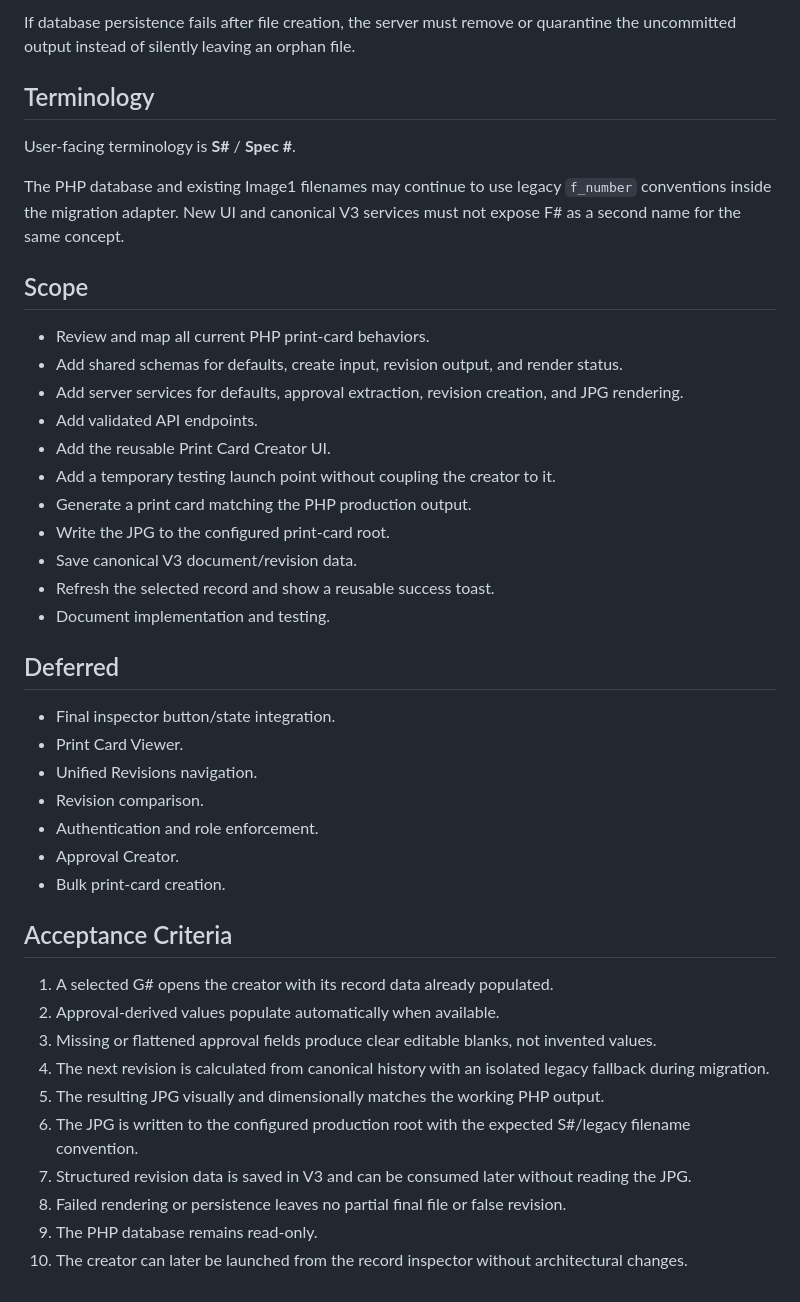
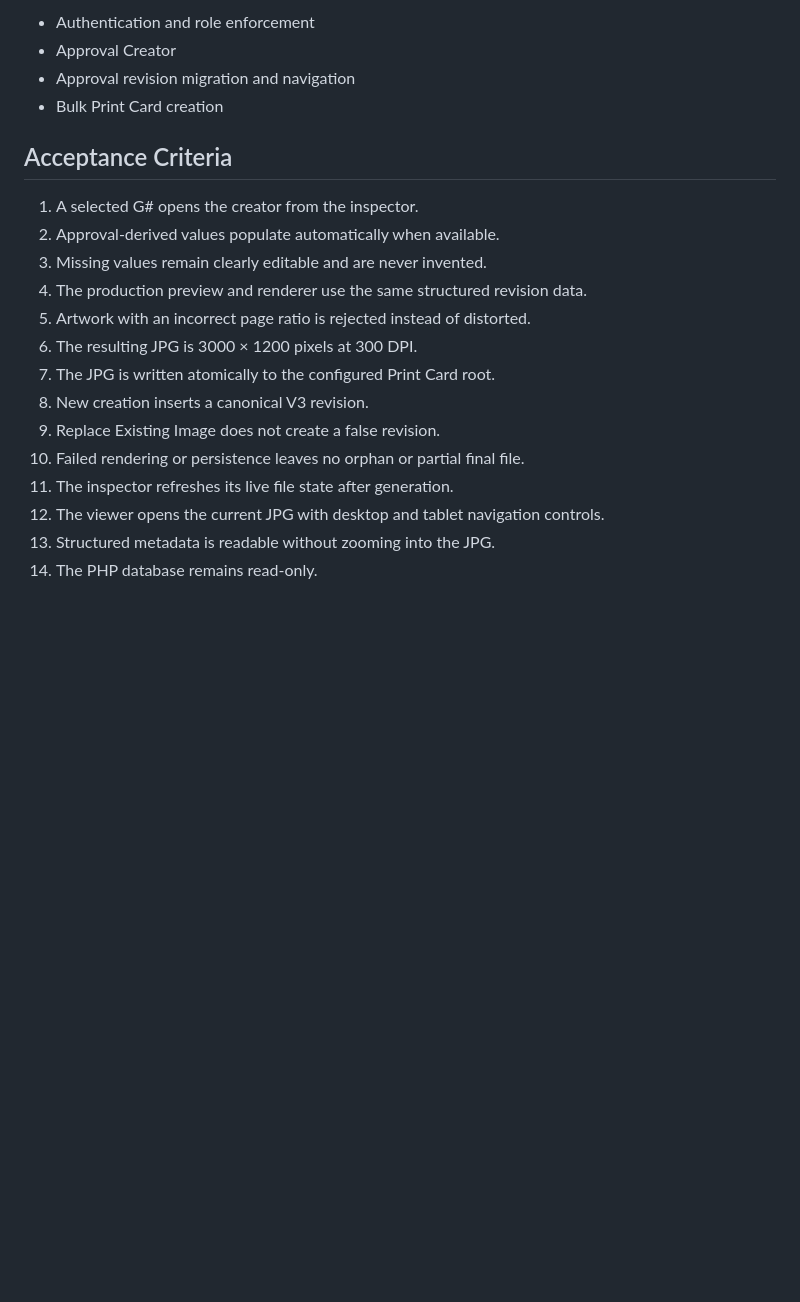
Before and after one commit to rgray1983/GraphicsFlow-Migration, a Markdown page: docs/PRs/008-print-card-creator.md, the part around one of its changes. Rendered like a GitHub page; blank space fills up the shorter version.

Commit message:
Update PR 008 scope and completion notes

```diff
--- a/docs/PRs/008-print-card-creator.md
+++ b/docs/PRs/008-print-card-creator.md
@@ -137,44 +114,21 @@ Creation is a coordinated operation:
-If database persistence fails after file creation, the server must remove or quarantine the uncommitted output instead of silently leaving an orphan file.
-
-## Terminology
-
-User-facing terminology is **S#** / **Spec #**.
-
-The PHP database and existing Image1 filenames may continue to use legacy `f_number` conventions inside the migration adapter. New UI and canonical V3 services must not expose F# as a second name for the same concept.
-
-## Scope
-
-- Review and map all current PHP print-card behaviors.
-- Add shared schemas for defaults, create input, revision output, and render status.
-- Add server services for defaults, approval extraction, revision creation, and JPG rendering.
-- Add validated API endpoints.
-- Add the reusable Print Card Creator UI.
-- Add a temporary testing launch point without coupling the creator to it.
-- Generate a print card matching the PHP production output.
-- Write the JPG to the configured print-card root.
-- Save canonical V3 document/revision data.
-- Refresh the selected record and show a reusable success toast.
-- Document implementation and testing.
-
-## Deferred
-
-- Final inspector button/state integration.
-- Print Card Viewer.
-- Unified Revisions navigation.
-- Revision comparison.
-- Authentication and role enforcement.
-- Approval Creator.
-- Bulk print-card creation.
+- Authentication and role enforcement
+- Approval Creator
+- Approval revision migration and navigation
+- Bulk Print Card creation
 
 ## Acceptance Criteria
 
-1. A selected G# opens the creator with its record data already populated.
+1. A selected G# opens the creator from the inspector.
 2. Approval-derived values populate automatically when available.
-3. Missing or flattened approval fields produce clear editable blanks, not invented values.
-4. The next revision is calculated from canonical history with an isolated legacy fallback during migration.
-5. The resulting JPG visually and dimensionally matches the working PHP output.
-6. The JPG is written to the configured production root with the expected S#/legacy filename convention.
-7. Structured revision data is saved in V3 and can be consumed later without reading the JPG.
-8. Failed rendering or persistence leaves no partial final file or false revision.
-9. The PHP database remains read-only.
-10. The creator can later be launched from the record inspector without architectural changes.
+3. Missing values remain clearly editable and are never invented.
+4. The production preview and renderer use the same structured revision data.
+5. Artwork with an incorrect page ratio is rejected instead of distorted.
+6. The resulting JPG is 3000 × 1200 pixels at 300 DPI.
+7. The JPG is written atomically to the configured Print Card root.
+8. New creation inserts a canonical V3 revision.
+9. Replace Existing Image does not create a false revision.
+10. Failed rendering or persistence leaves no orphan or partial final file.
+11. The inspector refreshes its live file state after generation.
+12. The viewer opens the current JPG with desktop and tablet navigation controls.
+13. Structured metadata is readable without zooming into the JPG.
+14. The PHP database remains read-only.
```
Also changed, not shown: other parts of docs/PRs/008-print-card-creator.md (+73 -96 lines).
